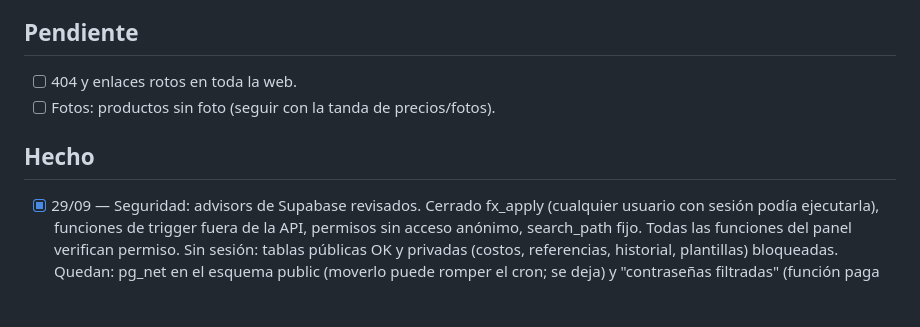
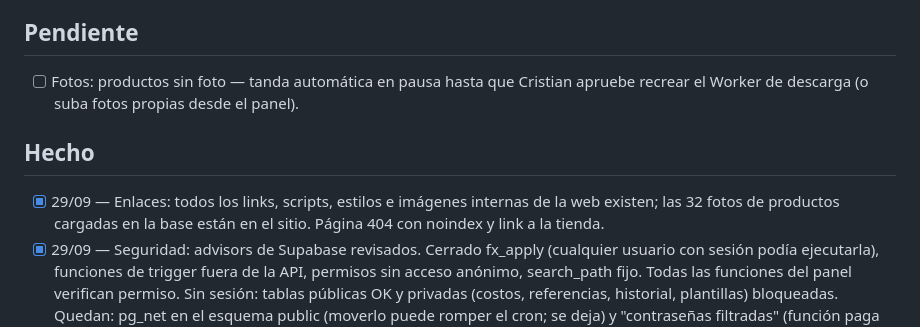
Before and after one commit to EXECRISTIAN/EXE.COM.AR, a Markdown page: docs/AUDITORIA.md, the part around the change. Drawn GitHub-style; blank space fills up the shorter version.

Commit message:
Revisión: enlaces e imágenes sin roturas (#79)
Co-authored-by: Claude <noreply@anthropic.com>

```diff
--- a/docs/AUDITORIA.md
+++ b/docs/AUDITORIA.md
@@ -7,10 +7,10 @@ panel en `?demo`), hace PR + merge y lo tilda con la fecha. Reglas:
 - No tocar precios de venta outlet ni costos. No publicar links/costos en el repo.
 
 ## Pendiente
-- [ ] 404 y enlaces rotos en toda la web.
-- [ ] Fotos: productos sin foto (seguir con la tanda de precios/fotos).
+- [ ] Fotos: productos sin foto — tanda automática en pausa hasta que Cristian apruebe recrear el Worker de descarga (o suba fotos propias desde el panel).
 
 ## Hecho
+- [x] 29/09 — Enlaces: todos los links, scripts, estilos e imágenes internas de la web existen; las 32 fotos de productos cargadas en la base están en el sitio. Página 404 con noindex y link a la tienda.
 - [x] 29/09 — Seguridad: advisors de Supabase revisados. Cerrado fx_apply (cualquier usuario con sesión podía ejecutarla), funciones de trigger fuera de la API, permisos sin acceso anónimo, search_path fijo. Todas las funciones del panel verifican permiso. Sin sesión: tablas públicas OK y privadas (costos, referencias, historial, plantillas) bloqueadas. Quedan: pg_net en el esquema public (moverlo puede romper el cron; se deja) y "contraseñas filtradas" (función paga de Supabase).
 - [x] 29/09 — Textos: "Envíos a todo el país", "3 y 6 cuotas", "Pagos seguros" (portada y base de datos). Sin otros errores en tienda, Mi cuenta y 404.
 - [x] 29/09 — SEO: vista previa al compartir (Open Graph/Twitter con imagen), canonical, noindex en Mi cuenta/panel/404, sitemap.xml y robots.txt (robots rige cuando esté en exe.com.ar), datos estructurados de la tienda y de cada producto (precio, stock, estado nuevo/usado; sin precio si es "consultar").
```
